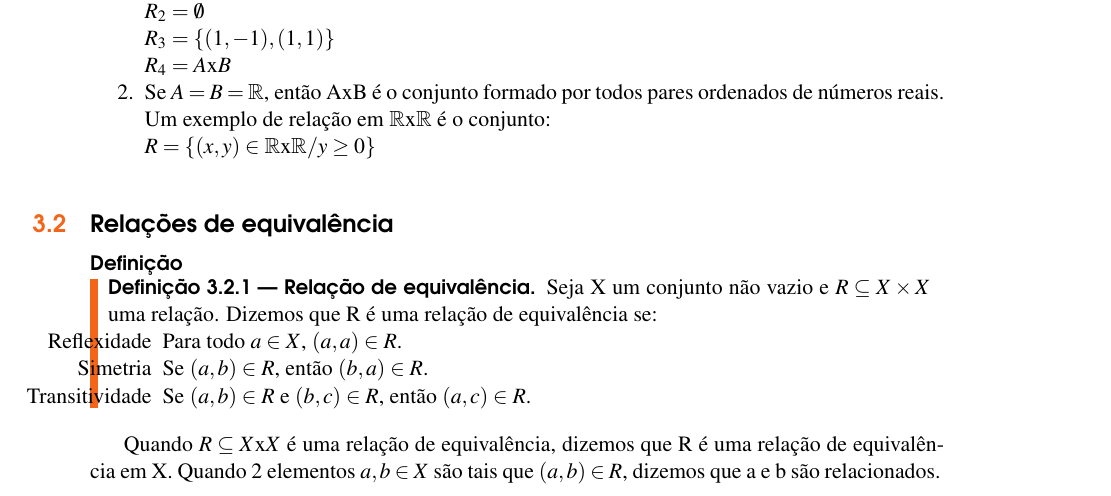
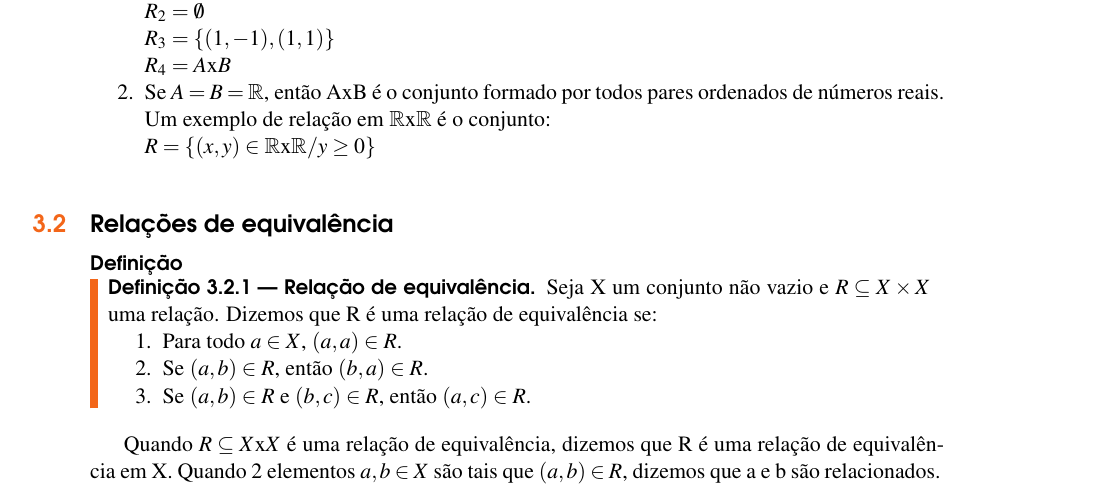
Before and after one commit to jfreitasunb/Algebra-1, a LaTeX book (Algebra_1.tex, which reads relacoes-e-funcoes.tex): part of page 15 of 24, cut so that both start at the same text. Compiled offline with XeLaTeX.

Commit message:
Formatação do texto.

```diff
--- a/relacoes-e-funcoes.tex
+++ b/relacoes-e-funcoes.tex
@@ -25,9 +25,9 @@ $R=\{(x,y)\in \mathbb{R}$x$\mathbb{R}/ y\geq 0\}$
 \subsubsection{Defini{\c c}{\~a}o}
 \begin{definicao}[Rela{\c c}{\~a}o de equival{\^e}ncia] Seja X um conjunto n{\~a}o vazio e $R\subseteq X \times X$ uma rela{\c c}{\~a}o. Dizemos que R {\'e} uma rela{\c c}{\~a}o de equival{\^e}ncia se:
 \begin{enumerate}
-\item[Reflexidade] Para todo $a \in X$, $(a,a)\in R$.
-\item[Simetria] Se $(a, b) \in R$, então $(b, a) \in R$.
-\item[Transitividade] Se $(a, b) \in R$ e $(b, c) \in R$, então $(a, c)\in R$.
+\item Para todo $a \in X$, $(a,a)\in R$.
+\item Se $(a, b) \in R$, então $(b, a) \in R$.
+\item Se $(a, b) \in R$ e $(b, c) \in R$, então $(a, c)\in R$.
 \end{enumerate}
 \end{definicao}
 
```
Also changed, not shown: relacoes-e-funcoes.tex (4 more changed lines).
